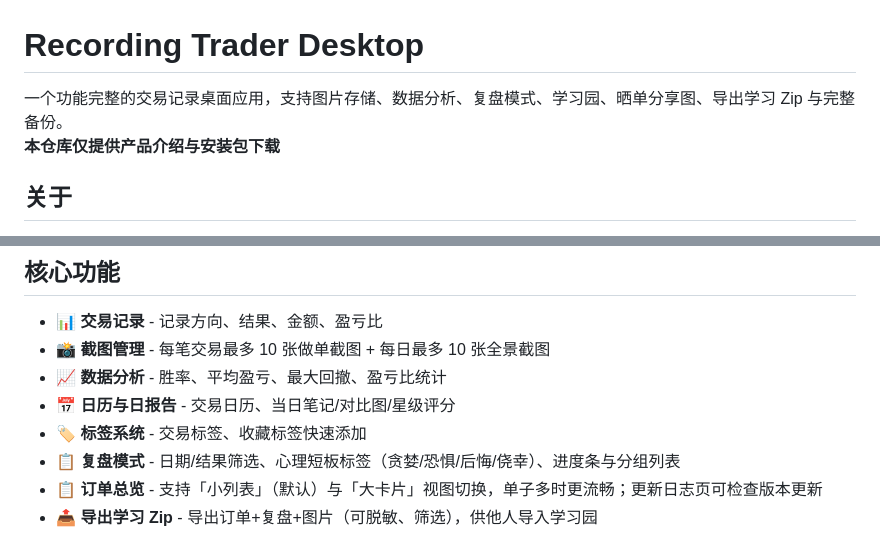
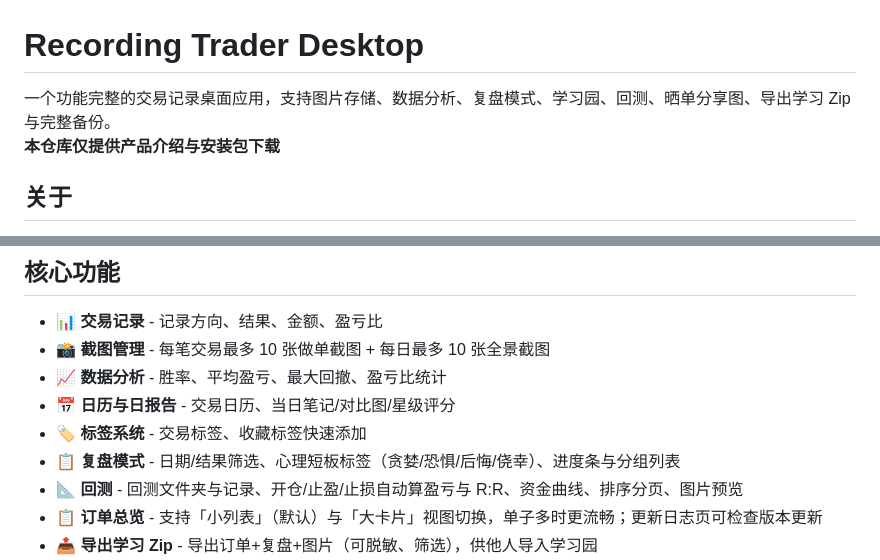
Before and after one commit to 0x144169/recording-trader, a Markdown page: README.md, 2 parts joined by grey strips. GitHub-like rendering.

Commit message:
docs: sync for v1.9.0

```diff
--- a/README.md
+++ b/README.md
@@ -1,6 +1,6 @@
 # Recording Trader Desktop
 
-一个功能完整的交易记录桌面应用，支持图片存储、数据分析、复盘模式、学习园、晒单分享图、导出学习 Zip 与完整备份。
+一个功能完整的交易记录桌面应用，支持图片存储、数据分析、复盘模式、学习园、回测、晒单分享图、导出学习 Zip 与完整备份。
 **本仓库仅提供产品介绍与安装包下载**
 
 ## 关于
@@ -73,6 +73,7 @@
 - 📅 **日历与日报告** - 交易日历、当日笔记/对比图/星级评分
 - 🏷️ **标签系统** - 交易标签、收藏标签快速添加
 - 📋 **复盘模式** - 日期/结果筛选、心理短板标签（贪婪/恐惧/后悔/侥幸）、进度条与分组列表
+- 📐 **回测** - 回测文件夹与记录、开仓/止盈/止损自动算盈亏与 R:R、资金曲线、排序分页、图片预览
 - 📋 **订单总览** - 支持「小列表」（默认）与「大卡片」视图切换，单子多时更流畅；更新日志页可检查版本更新
 - 📤 **导出学习 Zip** - 导出订单+复盘+图片（可脱敏、筛选），供他人导入学习园
 - 🖼️ **晒单** - 选一张做单图生成宽幅分享图（可隐藏金额等）；图片预览支持滚轮缩放、拖动平移，方便查看 K 线细节
```
